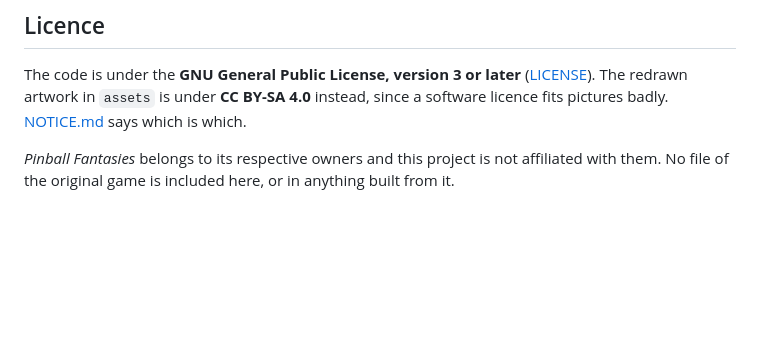
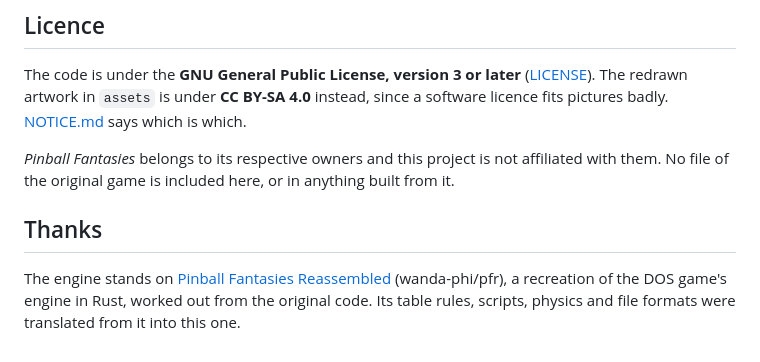
Before and after one commit to CeeJayDK/pinball-fantasies-encore, a Markdown page: README.md, the part around the change. Rendered like a GitHub page; blank space fills up the shorter version.

Commit message:
docs: thanks to wanda-phi/pfr, which the engine is translated from

```diff
--- a/README.md
+++ b/README.md
@@ -159,3 +159,10 @@ fits pictures badly. [NOTICE.md](NOTICE.md) says which is which.
 
 *Pinball Fantasies* belongs to its respective owners and this project is not affiliated with
 them. No file of the original game is included here, or in anything built from it.
+
+## Thanks
+
+The engine stands on [Pinball Fantasies Reassembled](https://github.com/wanda-phi/pfr)
+(wanda-phi/pfr), a recreation of the DOS game's engine in Rust, worked out from the original
+code. Its table rules, scripts, physics and file formats were translated from it into this
+one.
```
